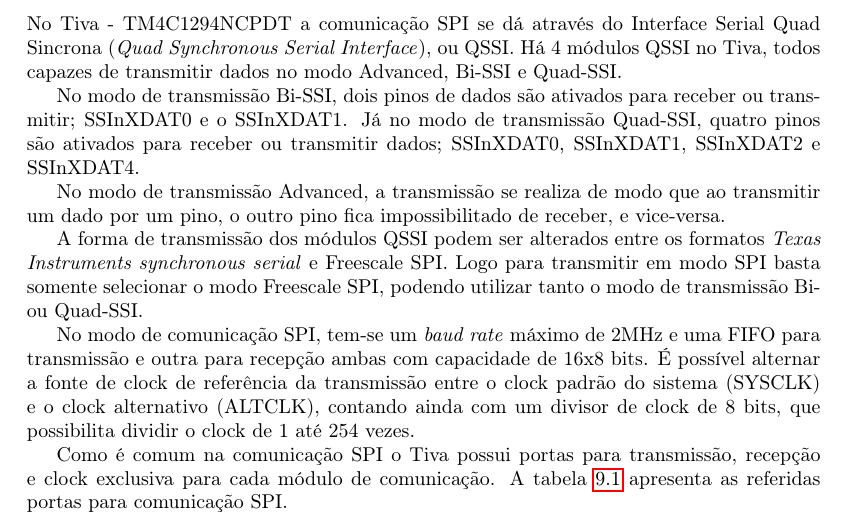
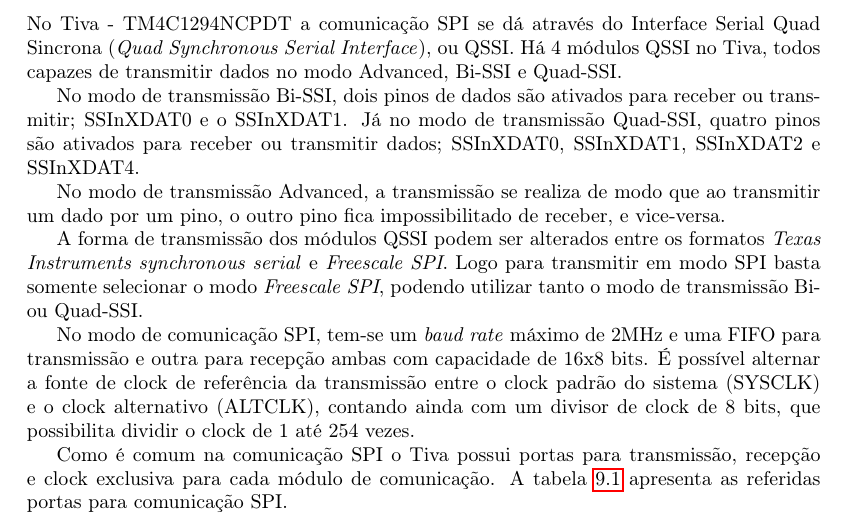
Before and after one commit to leandrofabianjr/ARM, a LaTeX thesis (ProjetoARM.tex, which reads src/SPI.tex): part of page 41 of 74, cut so that both start at the same text. Compiled offline with pdfLaTeX.

Commit message:
Interando

```diff
--- a/src/SPI.tex
+++ b/src/SPI.tex
@@ -32,7 +32,7 @@
 
 No modo de transmissão Advanced, a transmissão se realiza de modo que ao transmitir um dado por um pino, o outro pino fica impossibilitado de receber, e vice-versa.
 
-A forma de transmissão dos módulos QSSI podem ser alterados entre os formatos \emph{Texas Instruments synchronous serial} e Freescale SPI. Logo para transmitir em modo SPI basta somente selecionar o modo Freescale SPI, podendo utilizar tanto o modo de transmissão Bi- ou  Quad-SSI.
+A forma de transmissão dos módulos QSSI podem ser alterados entre os formatos \emph{Texas Instruments synchronous serial} e \emph{Freescale SPI}. Logo para transmitir em modo SPI basta somente selecionar o modo \emph{Freescale SPI}, podendo utilizar tanto o modo de transmissão Bi- ou  Quad-SSI.
 
 No modo de comunicação SPI, tem-se um \emph{baud rate} máximo de 2MHz e uma FIFO para transmissão e outra para recepção ambas com capacidade de 16x8 bits. É possível alternar a fonte de clock de referência da transmissão entre o clock padrão do sistema (SYSCLK) e o clock alternativo (ALTCLK), contando ainda com um divisor de clock de 8 bits, que possibilita dividir o clock de 1 até 254 vezes.
 
```
